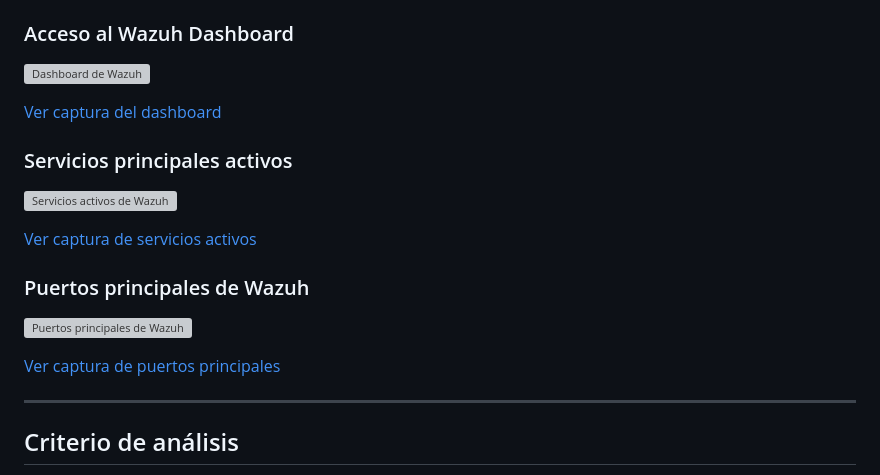
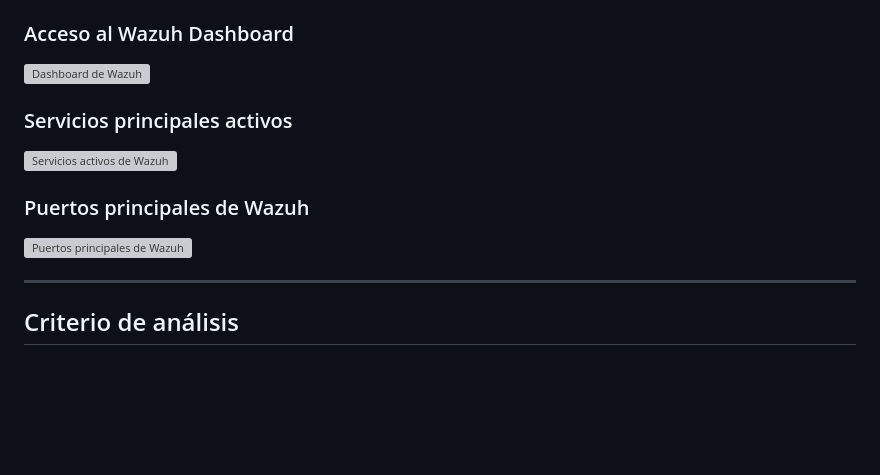
Before and after one commit to Joudy15/ciberseguridad-portfolio, a Markdown page: 01-laboratorio-soc-wazuh/README.md, the part around the change. Drawn GitHub-style; blank space fills up the shorter version; grey boxes are pictures that could not be loaded.

Commit message:
Actualizar README del laboratorio Wazuh
Se actualiza el README del laboratorio SOC con Wazuh, dejando documentada la fase inicial con instalación, validación de servicios, puertos principales, acceso al dashboard y evidencias visuales.

```diff
--- a/01-laboratorio-soc-wazuh/README.md
+++ b/01-laboratorio-soc-wazuh/README.md
@@ -172,19 +172,13 @@ Las evidencias visuales del proyecto se almacenan en la carpeta `capturas`.
 
 ![Dashboard de Wazuh](./capturas/01-dashboard-wazuh.png)
 
-[Ver captura del dashboard](./capturas/01-dashboard-wazuh.png)
-
 ### Servicios principales activos
 
 ![Servicios activos de Wazuh](./capturas/02-servicios-activos.png)
 
-[Ver captura de servicios activos](./capturas/02-servicios-activos.png)
-
 ### Puertos principales de Wazuh
 
 ![Puertos principales de Wazuh](./capturas/03-puertos-wazuh.png)
-
-[Ver captura de puertos principales](./capturas/03-puertos-wazuh.png)
 
 ---
 
```
